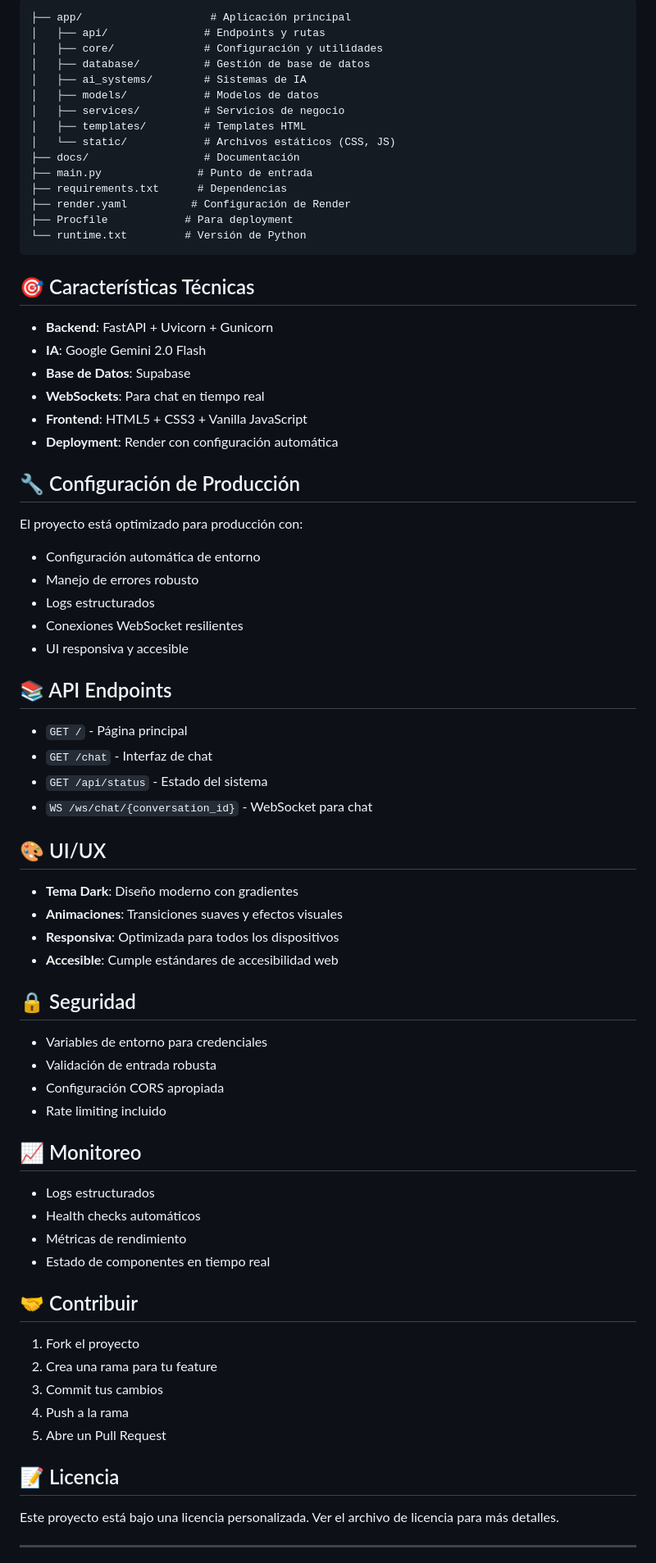
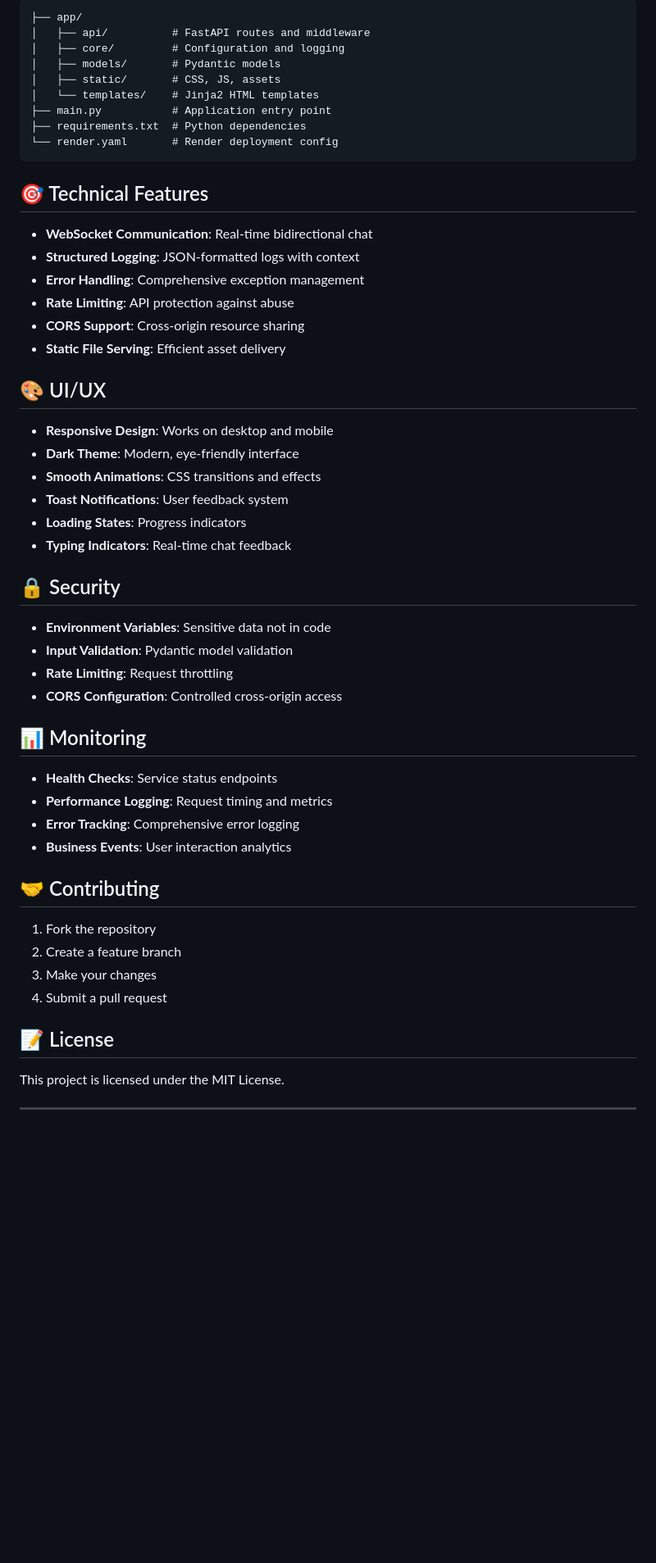
Before and after one commit to nickson31/0BullshitIntelligence, a Markdown page: README.md, the part around one of its changes. Shown at 82% size. Drawn GitHub-style; blank space fills up the shorter version.

Commit message:
📝 Update README and trigger deployment

````diff
--- a/README.md
+++ b/README.md
@@ -70,80 +53,58 @@ La aplicación estará disponible en `http://localhost:8000`
 
 ```
-├── app/                    # Aplicación principal
-│   ├── api/               # Endpoints y rutas
-│   ├── core/              # Configuración y utilidades
-│   ├── database/          # Gestión de base de datos
-│   ├── ai_systems/        # Sistemas de IA
-│   ├── models/            # Modelos de datos
-│   ├── services/          # Servicios de negocio
-│   ├── templates/         # Templates HTML
-│   └── static/            # Archivos estáticos (CSS, JS)
-├── docs/                  # Documentación
-├── main.py               # Punto de entrada
-├── requirements.txt      # Dependencias
-├── render.yaml          # Configuración de Render
-├── Procfile            # Para deployment
-└── runtime.txt         # Versión de Python
+├── app/
+│   ├── api/          # FastAPI routes and middleware
+│   ├── core/         # Configuration and logging
+│   ├── models/       # Pydantic models
+│   ├── static/       # CSS, JS, assets
+│   └── templates/    # Jinja2 HTML templates
+├── main.py           # Application entry point
+├── requirements.txt  # Python dependencies
+└── render.yaml       # Render deployment config
 ```
 
-## 🎯 Características Técnicas
+## 🎯 Technical Features
 
-- **Backend**: FastAPI + Uvicorn + Gunicorn
-- **IA**: Google Gemini 2.0 Flash
-- **Base de Datos**: Supabase
-- **WebSockets**: Para chat en tiempo real
-- **Frontend**: HTML5 + CSS3 + Vanilla JavaScript
-- **Deployment**: Render con configuración automática
-
-## 🔧 Configuración de Producción
-
-El proyecto está optimizado para producción con:
-
-- Configuración automática de entorno
-- Manejo de errores robusto
-- Logs estructurados
-- Conexiones WebSocket resilientes
-- UI responsiva y accesible
-
-## 📚 API Endpoints
-
-- `GET /` - Página principal
-- `GET /chat` - Interfaz de chat
-- `GET /api/status` - Estado del sistema
-- `WS /ws/chat/{conversation_id}` - WebSocket para chat
+- **WebSocket Communication**: Real-time bidirectional chat
+- **Structured Logging**: JSON-formatted logs with context
+- **Error Handling**: Comprehensive exception management
+- **Rate Limiting**: API protection against abuse
+- **CORS Support**: Cross-origin resource sharing
+- **Static File Serving**: Efficient asset delivery
 
 ## 🎨 UI/UX
 
-- **Tema Dark**: Diseño moderno con gradientes
-- **Animaciones**: Transiciones suaves y efectos visuales
-- **Responsiva**: Optimizada para todos los dispositivos
-- **Accesible**: Cumple estándares de accesibilidad web
+- **Responsive Design**: Works on desktop and mobile
+- **Dark Theme**: Modern, eye-friendly interface
+- **Smooth Animations**: CSS transitions and effects
+- **Toast Notifications**: User feedback system
+- **Loading States**: Progress indicators
+- **Typing Indicators**: Real-time chat feedback
 
-## 🔒 Seguridad
+## 🔒 Security
 
-- Variables de entorno para credenciales
-- Validación de entrada robusta
-- Configuración CORS apropiada
-- Rate limiting incluido
+- **Environment Variables**: Sensitive data not in code
+- **Input Validation**: Pydantic model validation
+- **Rate Limiting**: Request throttling
+- **CORS Configuration**: Controlled cross-origin access
 
-## 📈 Monitoreo
+## 📊 Monitoring
 
-- Logs estructurados
-- Health checks automáticos
-- Métricas de rendimiento
-- Estado de componentes en tiempo real
+- **Health Checks**: Service status endpoints
+- **Performance Logging**: Request timing and metrics
+- **Error Tracking**: Comprehensive error logging
+- **Business Events**: User interaction analytics
 
-## 🤝 Contribuir
+## 🤝 Contributing
 
-1. Fork el proyecto
-2. Crea una rama para tu feature
-3. Commit tus cambios
-4. Push a la rama
-5. Abre un Pull Request
+1. Fork the repository
+2. Create a feature branch
+3. Make your changes
+4. Submit a pull request
 
-## 📝 Licencia
+## 📝 License
 
-Este proyecto está bajo una licencia personalizada. Ver el archivo de licencia para más detalles.
+This project is licensed under the MIT License.
 
 ---
 
````
Also changed, not shown: other parts of README.md (+35 -52 lines).
